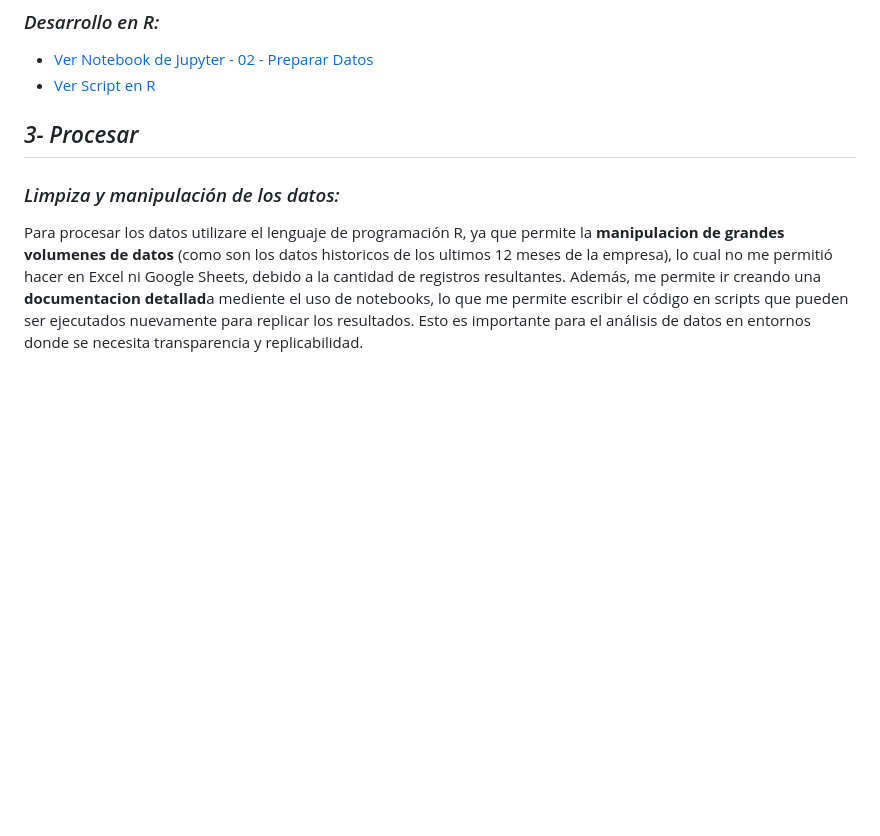
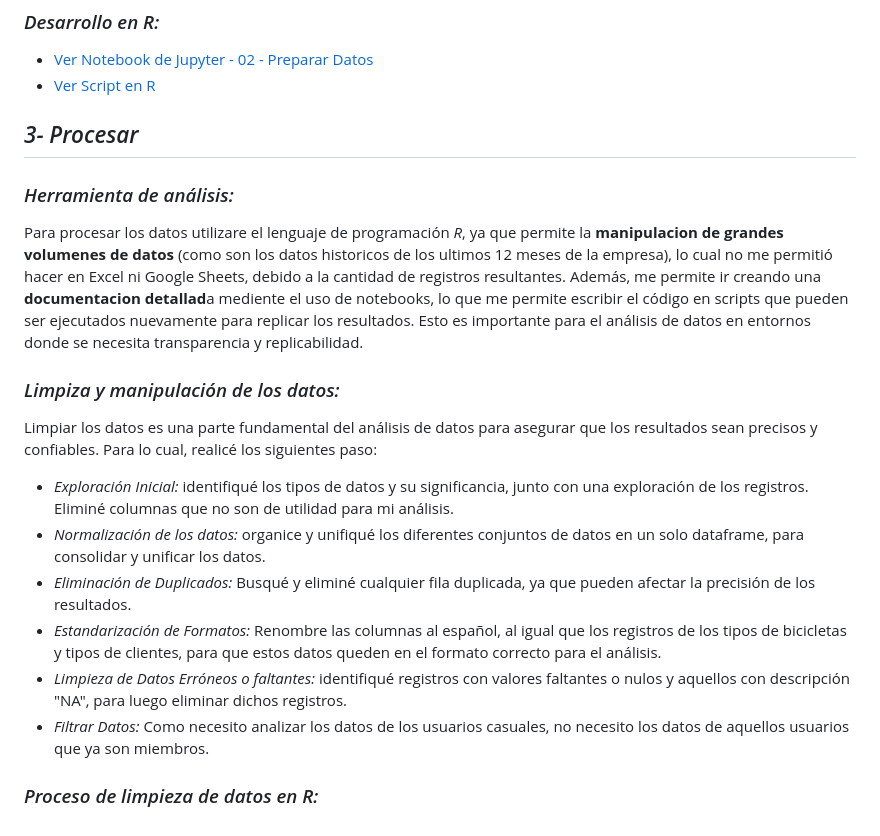
Before and after one commit to manuelpalomeque/Google-Analisis-Bicicletas-Compartidas-Cyclistic, a Markdown page: README.md, the part around the change. Rendered like a GitHub page; blank space fills up the shorter version.

Commit message:
Pasos de la limpieza de datos

```diff
--- a/README.md
+++ b/README.md
@@ -53,6 +53,18 @@ Respecto a la confiabilidad de los datos, los mismos son originales de la propia
 
 
 ## *3- Procesar*
+### *Herramienta de análisis:*
+Para procesar los datos utilizare el lenguaje de programación *R*, ya que permite la **manipulacion de grandes volumenes de datos** (como son los datos historicos de los ultimos 12 meses de la empresa), lo cual no me permitió hacer en Excel ni Google Sheets, debido a la cantidad de registros resultantes.
+Además, me permite ir creando una **documentacion detallad**a mediente el uso de notebooks, lo que me permite  escribir el código en scripts que pueden ser ejecutados nuevamente para replicar los resultados. Esto es importante para el análisis de datos en entornos donde se necesita transparencia y replicabilidad.
+
 ### *Limpiza y manipulación de los datos:*
-Para procesar los datos utilizare el lenguaje de programación R, ya que permite la **manipulacion de grandes volumenes de datos** (como son los datos historicos de los ultimos 12 meses de la empresa), lo cual no me permitió hacer en Excel ni Google Sheets, debido a la cantidad de registros resultantes.
-Además, me permite ir creando una **documentacion detallad**a mediente el uso de notebooks, lo que me permite  escribir el código en scripts que pueden ser ejecutados nuevamente para replicar los resultados. Esto es importante para el análisis de datos en entornos donde se necesita transparencia y replicabilidad.
+Limpiar los datos es una parte fundamental del análisis de datos para asegurar que los resultados sean precisos y confiables. Para lo cual, realicé los siguientes paso:
+* *Exploración Inicial:* identifiqué los tipos de datos  y su significancia, junto con una exploración de los registros. Eliminé columnas que no son de utilidad para mi análisis.
+* *Normalización de los datos:* organice y unifiqué los diferentes conjuntos de datos en un solo dataframe, para consolidar y unificar los datos.
+* *Eliminación de Duplicados:* Busqué y eliminé cualquier fila duplicada, ya que pueden afectar la precisión de los resultados.
+* *Estandarización de Formatos:* Renombre las columnas al español, al igual que los registros de los tipos de bicicletas y tipos de clientes, para que estos datos queden en el formato correcto para el análisis.
+* *Limpieza de Datos Erróneos o faltantes:* identifiqué registros con valores faltantes o nulos y aquellos con descripción "NA", para luego eliminar dichos registros.
+* *Filtrar Datos:* Como necesito analizar los datos de los usuarios casuales, no necesito los datos de aquellos usuarios que ya son miembros.
+
+
+### *Proceso de limpieza de datos en R:*
```
